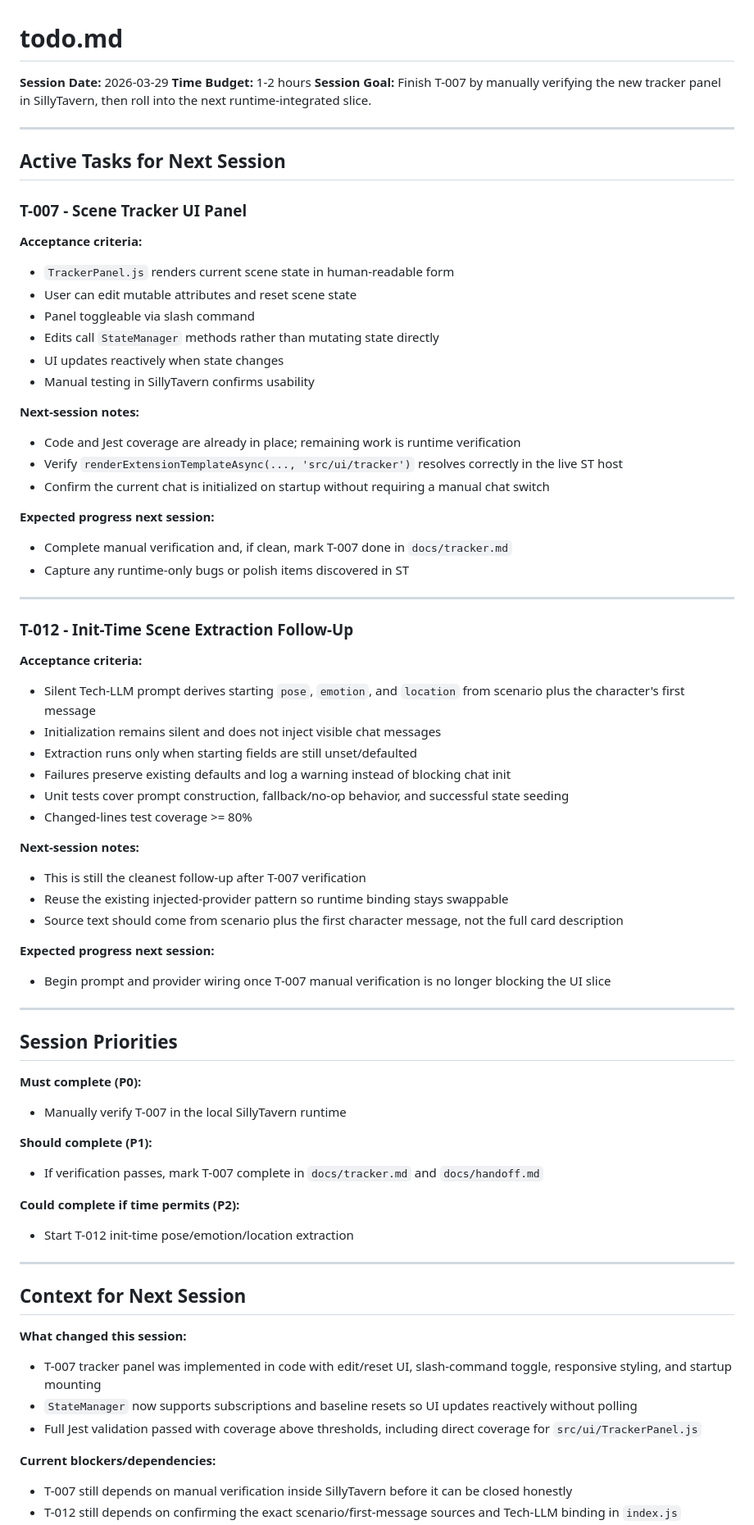
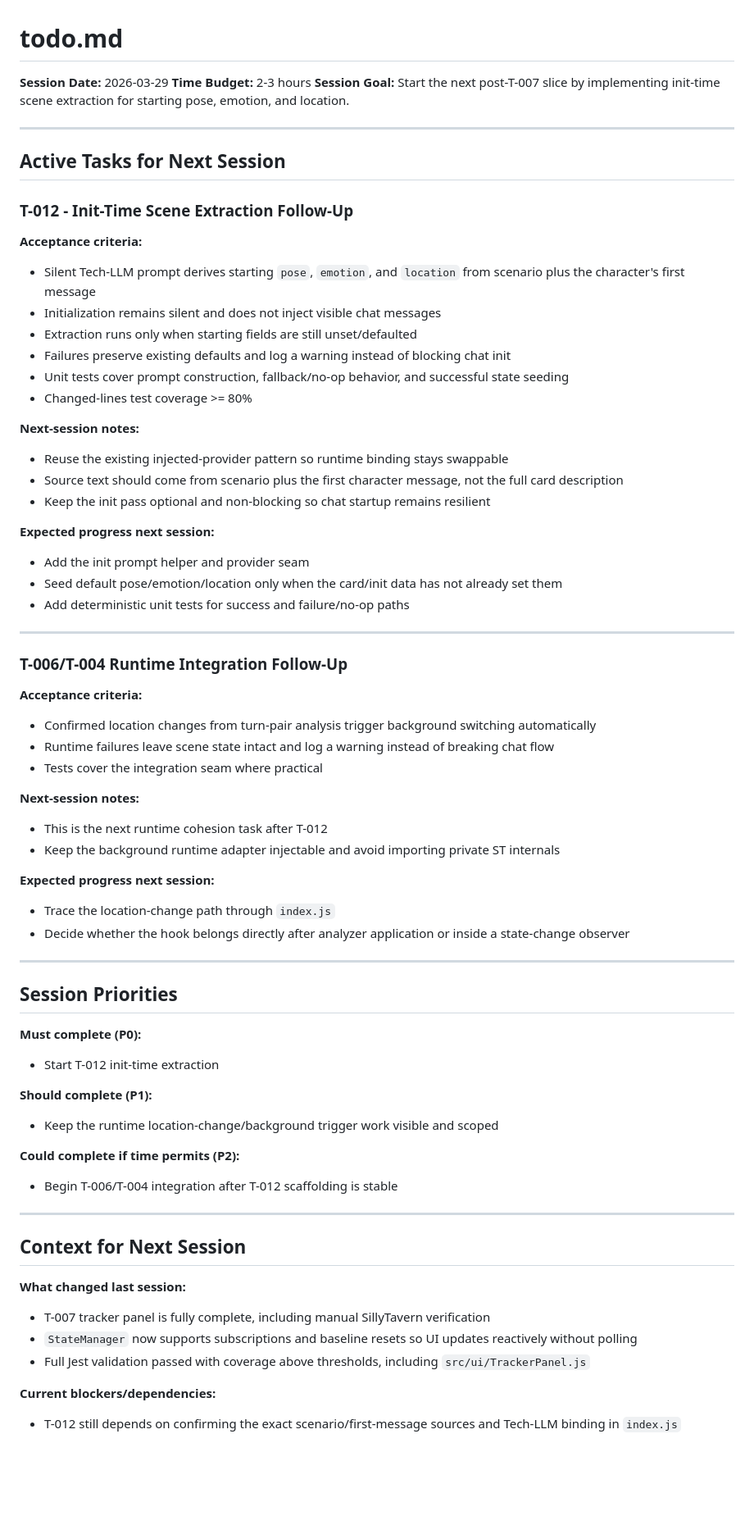
Before and after one commit to krizzis/EverLook, a Markdown page: docs/todo.md, the part around one of its changes. Shown at 82% size. GitHub-like rendering; blank space fills up the shorter version.

```diff
--- a/docs/todo.md
+++ b/docs/todo.md
@@ -1,33 +1,12 @@
 # todo.md
 
 **Session Date:** 2026-03-29
-**Time Budget:** 1-2 hours
-**Session Goal:** Finish T-007 by manually verifying the new tracker panel in SillyTavern, then roll into the next runtime-integrated slice.
+**Time Budget:** 2-3 hours
+**Session Goal:** Start the next post-T-007 slice by implementing init-time scene extraction for starting pose, emotion, and location.
 
 ---
 
 ## Active Tasks for Next Session
-
-### T-007 - Scene Tracker UI Panel
-
-**Acceptance criteria:**
-- `TrackerPanel.js` renders current scene state in human-readable form
-- User can edit mutable attributes and reset scene state
-- Panel toggleable via slash command
-- Edits call `StateManager` methods rather than mutating state directly
-- UI updates reactively when state changes
-- Manual testing in SillyTavern confirms usability
-
-**Next-session notes:**
-- Code and Jest coverage are already in place; remaining work is runtime verification
-- Verify `renderExtensionTemplateAsync(..., 'src/ui/tracker')` resolves correctly in the live ST host
-- Confirm the current chat is initialized on startup without requiring a manual chat switch
-
-**Expected progress next session:**
-- Complete manual verification and, if clean, mark T-007 done in `docs/tracker.md`
-- Capture any runtime-only bugs or polish items discovered in ST
-
----
 
 ### T-012 - Init-Time Scene Extraction Follow-Up
 
@@ -40,35 +19,53 @@
 - Changed-lines test coverage >= 80%
 
 **Next-session notes:**
-- This is still the cleanest follow-up after T-007 verification
 - Reuse the existing injected-provider pattern so runtime binding stays swappable
 - Source text should come from scenario plus the first character message, not the full card description
+- Keep the init pass optional and non-blocking so chat startup remains resilient
 
 **Expected progress next session:**
-- Begin prompt and provider wiring once T-007 manual verification is no longer blocking the UI slice
+- Add the init prompt helper and provider seam
+- Seed default pose/emotion/location only when the card/init data has not already set them
+- Add deterministic unit tests for success and failure/no-op paths
+
+---
+
+### T-006/T-004 Runtime Integration Follow-Up
+
+**Acceptance criteria:**
+- Confirmed location changes from turn-pair analysis trigger background switching automatically
+- Runtime failures leave scene state intact and log a warning instead of breaking chat flow
+- Tests cover the integration seam where practical
+
+**Next-session notes:**
+- This is the next runtime cohesion task after T-012
+- Keep the background runtime adapter injectable and avoid importing private ST internals
+
+**Expected progress next session:**
+- Trace the location-change path through `index.js`
+- Decide whether the hook belongs directly after analyzer application or inside a state-change observer
 
 ---
 
 ## Session Priorities
 
 **Must complete (P0):**
-- Manually verify T-007 in the local SillyTavern runtime
+- Start T-012 init-time extraction
 
 **Should complete (P1):**
-- If verification passes, mark T-007 complete in `docs/tracker.md` and `docs/handoff.md`
+- Keep the runtime location-change/background trigger work visible and scoped
 
 **Could complete if time permits (P2):**
-- Start T-012 init-time pose/emotion/location extraction
+- Begin T-006/T-004 integration after T-012 scaffolding is stable
 
 ---
 
 ## Context for Next Session
 
-**What changed this session:**
-- T-007 tracker panel was implemented in code with edit/reset UI, slash-command toggle, responsive styling, and startup mounting
+**What changed last session:**
+- T-007 tracker panel is fully complete, including manual SillyTavern verification
 - `StateManager` now supports subscriptions and baseline resets so UI updates reactively without polling
-- Full Jest validation passed with coverage above thresholds, including direct coverage for `src/ui/TrackerPanel.js`
+- Full Jest validation passed with coverage above thresholds, including `src/ui/TrackerPanel.js`
 
 **Current blockers/dependencies:**
-- T-007 still depends on manual verification inside SillyTavern before it can be closed honestly
 - T-012 still depends on confirming the exact scenario/first-message sources and Tech-LLM binding in `index.js`
```
Also changed, not shown: other parts of docs/todo.md (+6 -17 lines), docs/handoff.md (+12 -13 lines), docs/tracker.md (+17 -16 lines).
